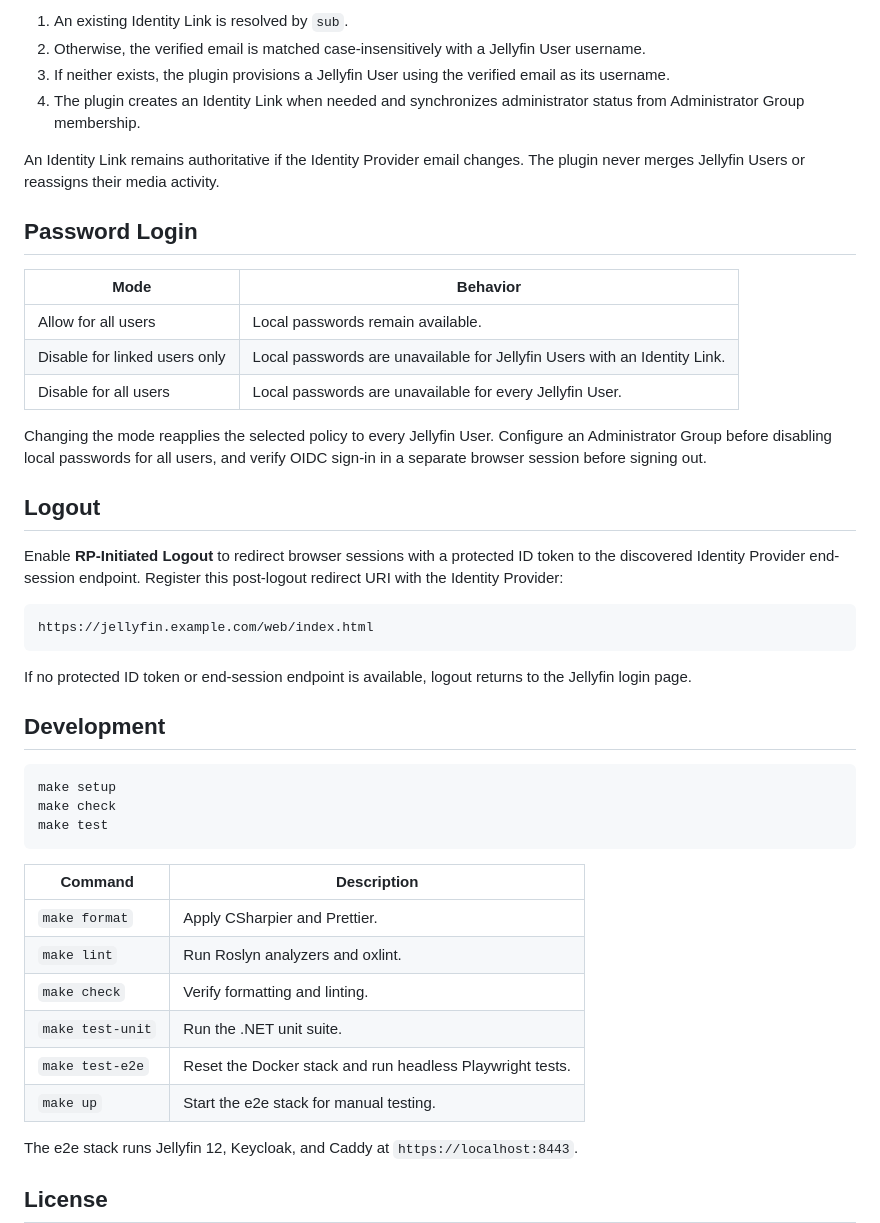
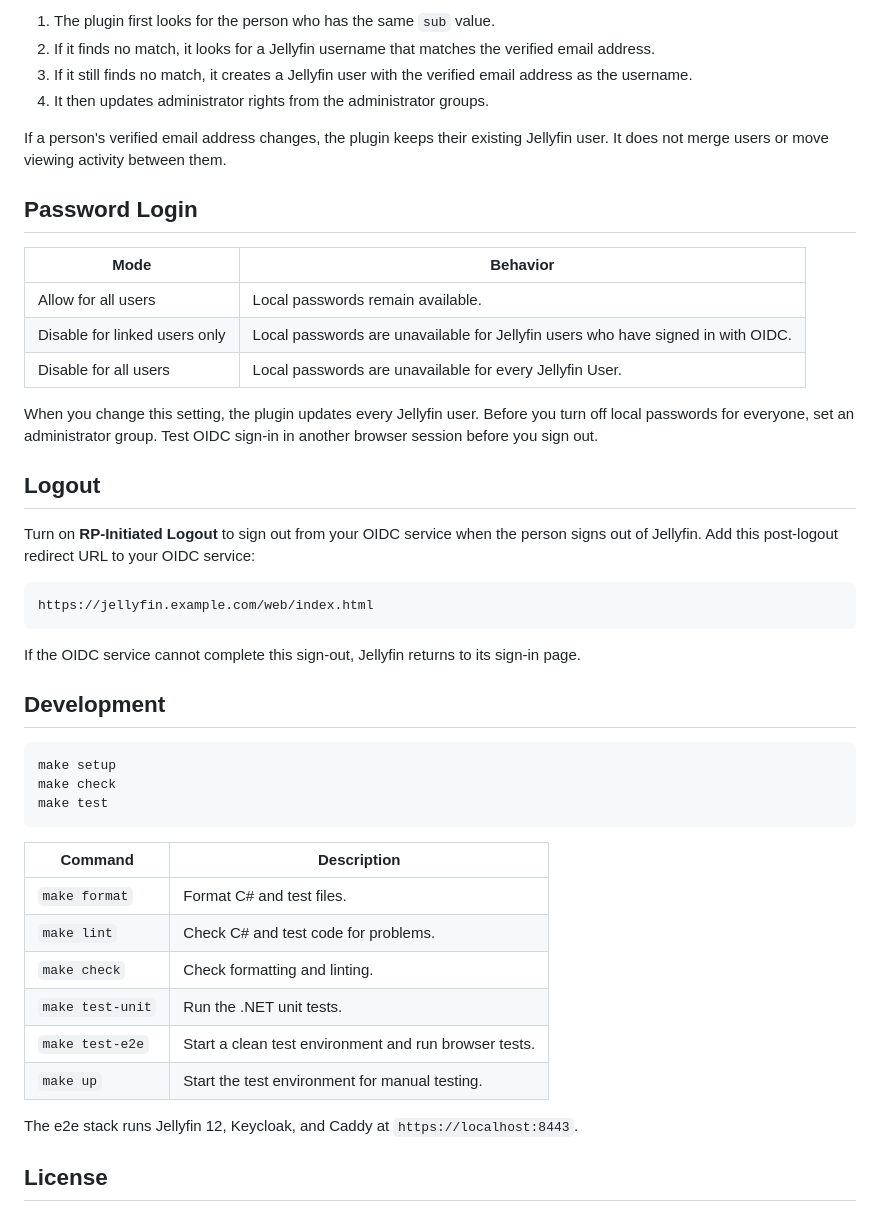
Before and after one commit to edmogeor/jellyfin-plugin-oidc, a Markdown page: README.md, the part around one of its changes. Drawn GitHub-style.

````diff
--- a/README.md
+++ b/README.md
@@ -73,30 +73,30 @@ On sign-in, the plugin requires a non-empty `sub`, a non-empty verified email, a
 
-1. An existing Identity Link is resolved by `sub`.
-2. Otherwise, the verified email is matched case-insensitively with a Jellyfin User username.
-3. If neither exists, the plugin provisions a Jellyfin User using the verified email as its username.
-4. The plugin creates an Identity Link when needed and synchronizes administrator status from Administrator Group membership.
+1. The plugin first looks for the person who has the same `sub` value.
+2. If it finds no match, it looks for a Jellyfin username that matches the verified email address.
+3. If it still finds no match, it creates a Jellyfin user with the verified email address as the username.
+4. It then updates administrator rights from the administrator groups.
 
-An Identity Link remains authoritative if the Identity Provider email changes. The plugin never merges Jellyfin Users or reassigns their media activity.
+If a person's verified email address changes, the plugin keeps their existing Jellyfin user. It does not merge users or move viewing activity between them.
 
 ## Password Login
 
 | Mode | Behavior |
 | --- | --- |
 | Allow for all users | Local passwords remain available. |
-| Disable for linked users only | Local passwords are unavailable for Jellyfin Users with an Identity Link. |
+| Disable for linked users only | Local passwords are unavailable for Jellyfin users who have signed in with OIDC. |
 | Disable for all users | Local passwords are unavailable for every Jellyfin User. |
 
-Changing the mode reapplies the selected policy to every Jellyfin User. Configure an Administrator Group before disabling local passwords for all users, and verify OIDC sign-in in a separate browser session before signing out.
+When you change this setting, the plugin updates every Jellyfin user. Before you turn off local passwords for everyone, set an administrator group. Test OIDC sign-in in another browser session before you sign out.
 
 ## Logout
 
-Enable **RP-Initiated Logout** to redirect browser sessions with a protected ID token to the discovered Identity Provider end-session endpoint. Register this post-logout redirect URI with the Identity Provider:
+Turn on **RP-Initiated Logout** to sign out from your OIDC service when the person signs out of Jellyfin. Add this post-logout redirect URL to your OIDC service:
 
 ```text
 https://jellyfin.example.com/web/index.html
 ```
 
-If no protected ID token or end-session endpoint is available, logout returns to the Jellyfin login page.
+If the OIDC service cannot complete this sign-out, Jellyfin returns to its sign-in page.
 
 ## Development
 
@@ -108,12 +108,12 @@ make test
 
 | Command | Description |
 | --- | --- |
-| `make format` | Apply CSharpier and Prettier. |
-| `make lint` | Run Roslyn analyzers and oxlint. |
-| `make check` | Verify formatting and linting. |
-| `make test-unit` | Run the .NET unit suite. |
-| `make test-e2e` | Reset the Docker stack and run headless Playwright tests. |
-| `make up` | Start the e2e stack for manual testing. |
+| `make format` | Format C# and test files. |
+| `make lint` | Check C# and test code for problems. |
+| `make check` | Check formatting and linting. |
+| `make test-unit` | Run the .NET unit tests. |
+| `make test-e2e` | Start a clean test environment and run browser tests. |
+| `make up` | Start the test environment for manual testing. |
 
 The e2e stack runs Jellyfin 12, Keycloak, and Caddy at `https://localhost:8443`.
 
````
Also changed, not shown: other parts of README.md (+28 -28 lines).
